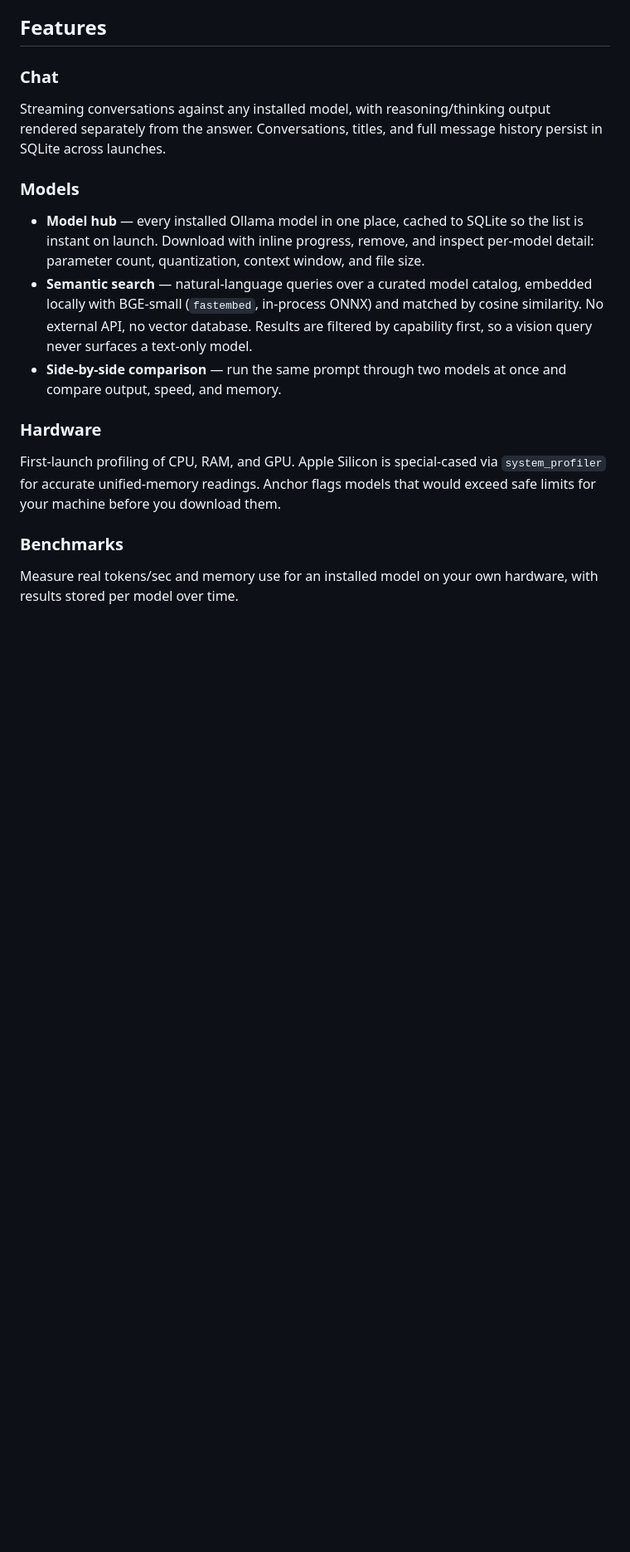
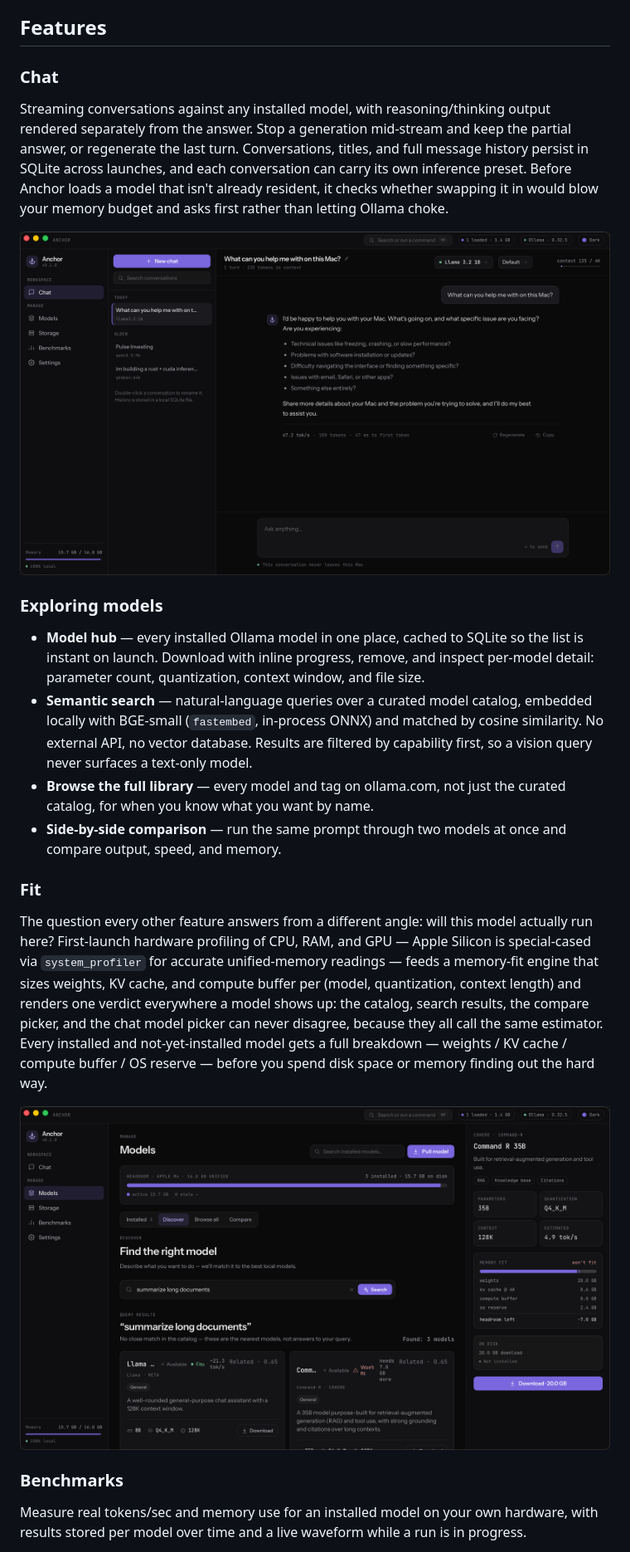
Before and after one commit to amapara27/anchor, a Markdown page: README.md, the part around one of its changes. Shown at 83% size. GitHub-like rendering; pictures changed too: docs/screenshots/chat.png (added), docs/screenshots/fit.png (added); blank space fills up the shorter version.

Commit message:
added screenshots to readme

```diff
--- a/README.md
+++ b/README.md
@@ -18,19 +18,24 @@ Built for developers, students, researchers, and small business operators who wa
 
 ### Chat
 
-Streaming conversations against any installed model, with reasoning/thinking output rendered separately from the answer. Conversations, titles, and full message history persist in SQLite across launches.
+Streaming conversations against any installed model, with reasoning/thinking output rendered separately from the answer. Stop a generation mid-stream and keep the partial answer, or regenerate the last turn. Conversations, titles, and full message history persist in SQLite across launches, and each conversation can carry its own inference preset. Before Anchor loads a model that isn't already resident, it checks whether swapping it in would blow your memory budget and asks first rather than letting Ollama choke.
 
-### Models
+![Chat](docs/screenshots/chat.png)
+
+### Exploring models
 
 - **Model hub** — every installed Ollama model in one place, cached to SQLite so the list is instant on launch. Download with inline progress, remove, and inspect per-model detail: parameter count, quantization, context window, and file size.
 - **Semantic search** — natural-language queries over a curated model catalog, embedded locally with BGE-small (`fastembed`, in-process ONNX) and matched by cosine similarity. No external API, no vector database. Results are filtered by capability first, so a vision query never surfaces a text-only model.
+- **Browse the full library** — every model and tag on ollama.com, not just the curated catalog, for when you know what you want by name.
 - **Side-by-side comparison** — run the same prompt through two models at once and compare output, speed, and memory.
 
-### Hardware
+### Fit
 
-First-launch profiling of CPU, RAM, and GPU. Apple Silicon is special-cased via `system_profiler` for accurate unified-memory readings. Anchor flags models that would exceed safe limits for your machine before you download them.
+The question every other feature answers from a different angle: will this model actually run here? First-launch hardware profiling of CPU, RAM, and GPU — Apple Silicon is special-cased via `system_profiler` for accurate unified-memory readings — feeds a memory-fit engine that sizes weights, KV cache, and compute buffer per (model, quantization, context length) and renders one verdict everywhere a model shows up: the catalog, search results, the compare picker, and the chat model picker can never disagree, because they all call the same estimator. Every installed and not-yet-installed model gets a full breakdown — weights / KV cache / compute buffer / OS reserve — before you spend disk space or memory finding out the hard way.
+
+![Fit](docs/screenshots/fit.png)
 
 ### Benchmarks
 
-Measure real tokens/sec and memory use for an installed model on your own hardware, with results stored per model over time.
+Measure real tokens/sec and memory use for an installed model on your own hardware, with results stored per model over time and a live waveform while a run is in progress.
 
```
Also changed, not shown: other parts of README.md (+23 -12 lines), docs/screenshots/benchmarks.png (added).
